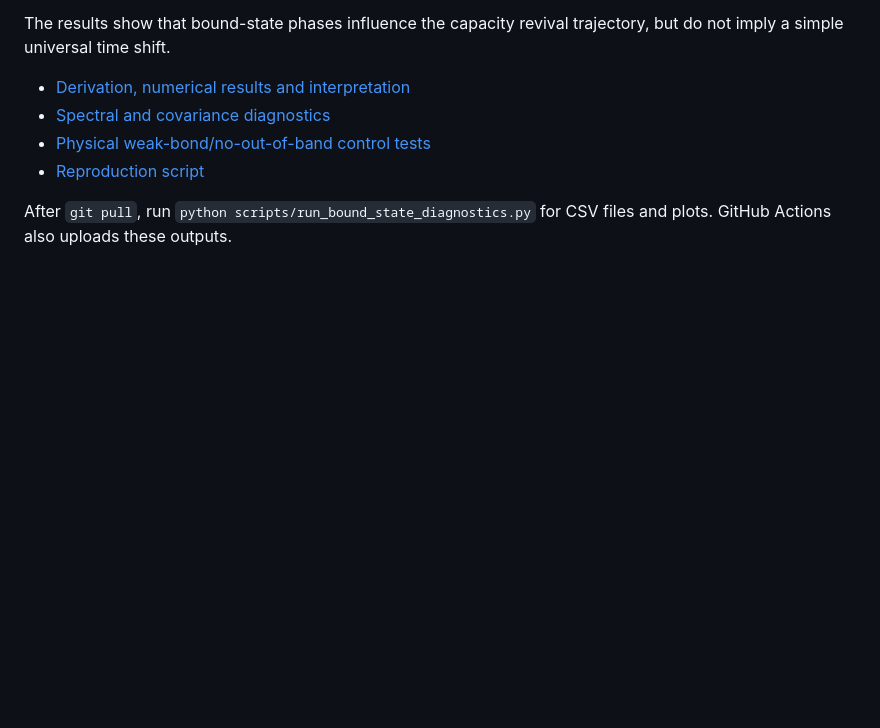
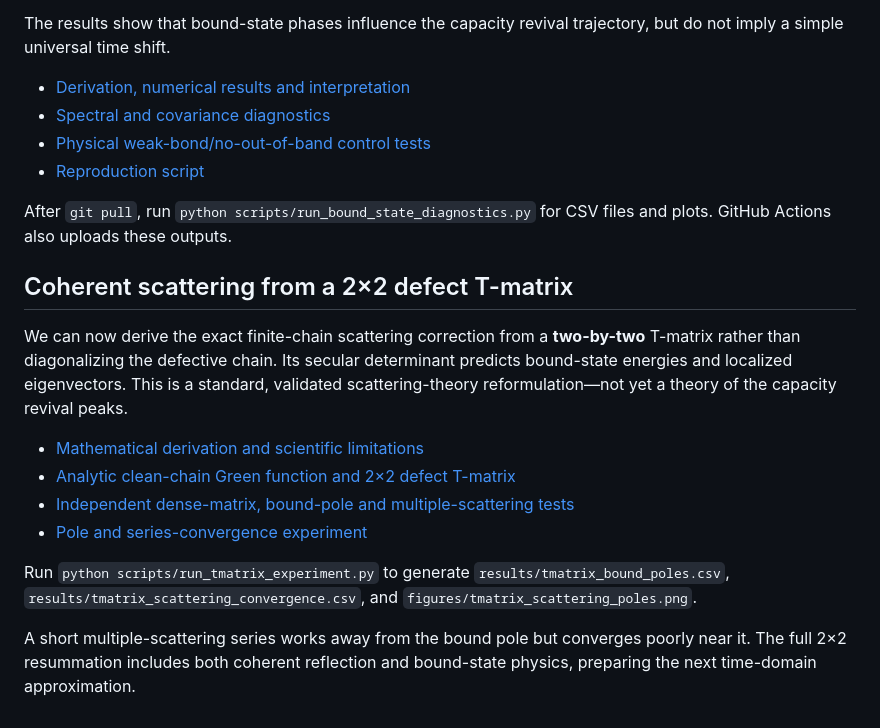
Before and after one commit to HugoWEI/ising-entanglement-cft, a Markdown page: README.md, the part around the change. Drawn GitHub-style; blank space fills up the shorter version.

Commit message:
Summarize coherent T-matrix derivation, numerical controls and next milestone

```diff
--- a/README.md
+++ b/README.md
@@ -170,3 +170,27 @@ revival trajectory, but do not imply a simple universal time shift.
 
 After `git pull`, run `python scripts/run_bound_state_diagnostics.py`
 for CSV files and plots. GitHub Actions also uploads these outputs.
+
+
+## Coherent scattering from a 2×2 defect T-matrix
+
+We can now derive the exact finite-chain scattering correction from a
+**two-by-two** T-matrix rather than diagonalizing the defective chain.
+Its secular determinant predicts bound-state energies and localized
+eigenvectors. This is a standard, validated scattering-theory
+reformulation—not yet a theory of the capacity revival peaks.
+
+- [Mathematical derivation and scientific limitations](docs/coherent_scattering_tmatrix.md)
+- [Analytic clean-chain Green function and 2×2 defect T-matrix](src/defect_tmatrix.py)
+- [Independent dense-matrix, bound-pole and multiple-scattering tests](tests/test_defect_tmatrix.py)
+- [Pole and series-convergence experiment](scripts/run_tmatrix_experiment.py)
+
+Run `python scripts/run_tmatrix_experiment.py` to generate
+`results/tmatrix_bound_poles.csv`,
+`results/tmatrix_scattering_convergence.csv`, and
+`figures/tmatrix_scattering_poles.png`.
+
+A short multiple-scattering series works away from the bound pole but
+converges poorly near it. The full 2×2 resummation includes both
+coherent reflection and bound-state physics, preparing the next
+time-domain approximation.
```
